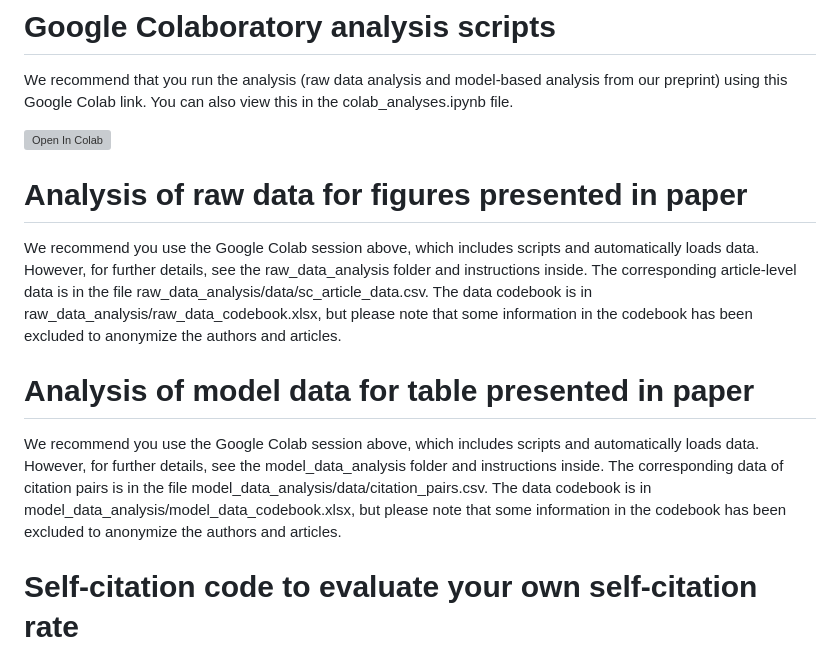
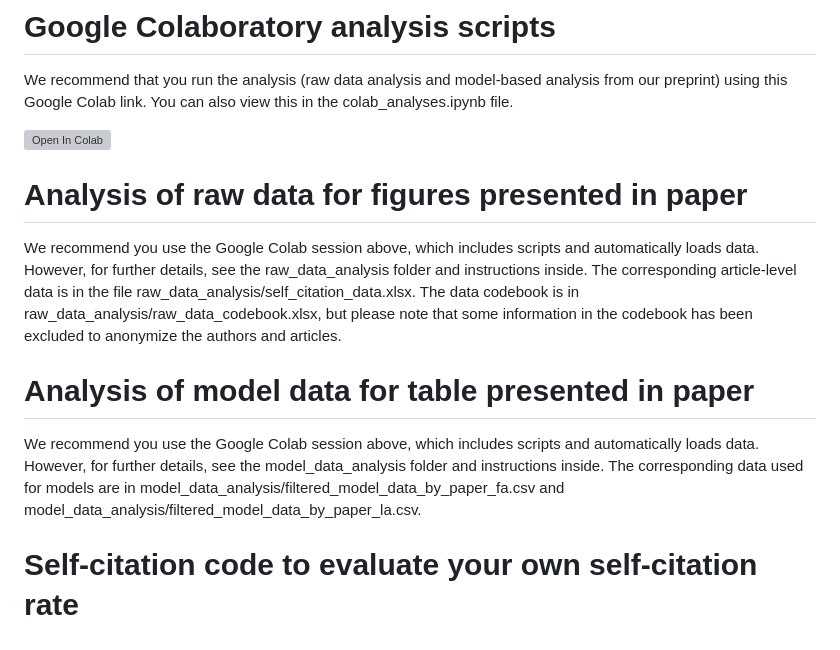
Before and after one commit to mattrosenblatt7/self_citation, a Markdown page: README.md, the part around one of its changes. Drawn GitHub-style; grey boxes are pictures that could not be loaded.

```diff
--- a/README.md
+++ b/README.md
@@ -10,12 +10,11 @@ We recommend that you run the analysis (raw data analysis and model-based analys
 
 # Analysis of raw data for figures presented in paper
 
-We recommend you use the Google Colab session above, which includes scripts and automatically loads data. However, for further details, see the raw_data_analysis folder and instructions inside. The corresponding article-level data is in the file raw_data_analysis/data/sc_article_data.csv. The data codebook is in raw_data_analysis/raw_data_codebook.xlsx, but please note that some information in the codebook has been excluded to anonymize the authors and articles.
+We recommend you use the Google Colab session above, which includes scripts and automatically loads data. However, for further details, see the raw_data_analysis folder and instructions inside. The corresponding article-level data is in the file raw_data_analysis/self_citation_data.xlsx. The data codebook is in raw_data_analysis/raw_data_codebook.xlsx, but please note that some information in the codebook has been excluded to anonymize the authors and articles.
 
 # Analysis of model data for table presented in paper
 
-We recommend you use the Google Colab session above, which includes scripts and automatically loads data. However, for further details, see the model_data_analysis folder and instructions inside. The corresponding data of citation pairs is in the file model_data_analysis/data/citation_pairs.csv. The data codebook is in model_data_analysis/model_data_codebook.xlsx, but please note that some information in the codebook has been excluded to anonymize the authors and articles.
-
+We recommend you use the Google Colab session above, which includes scripts and automatically loads data. However, for further details, see the model_data_analysis folder and instructions inside. The corresponding data used for models are in model_data_analysis/filtered_model_data_by_paper_fa.csv and model_data_analysis/filtered_model_data_by_paper_la.csv.
 # Self-citation code to evaluate your own self-citation rate
 
 Please email matthew.rosenblatt@yale.edu if you have trouble running this or do not have institutional access. We can help you run the code and/or run it for you and share your self-citation trends.
```
Also changed, not shown: other parts of README.md (+1 -1 lines).
